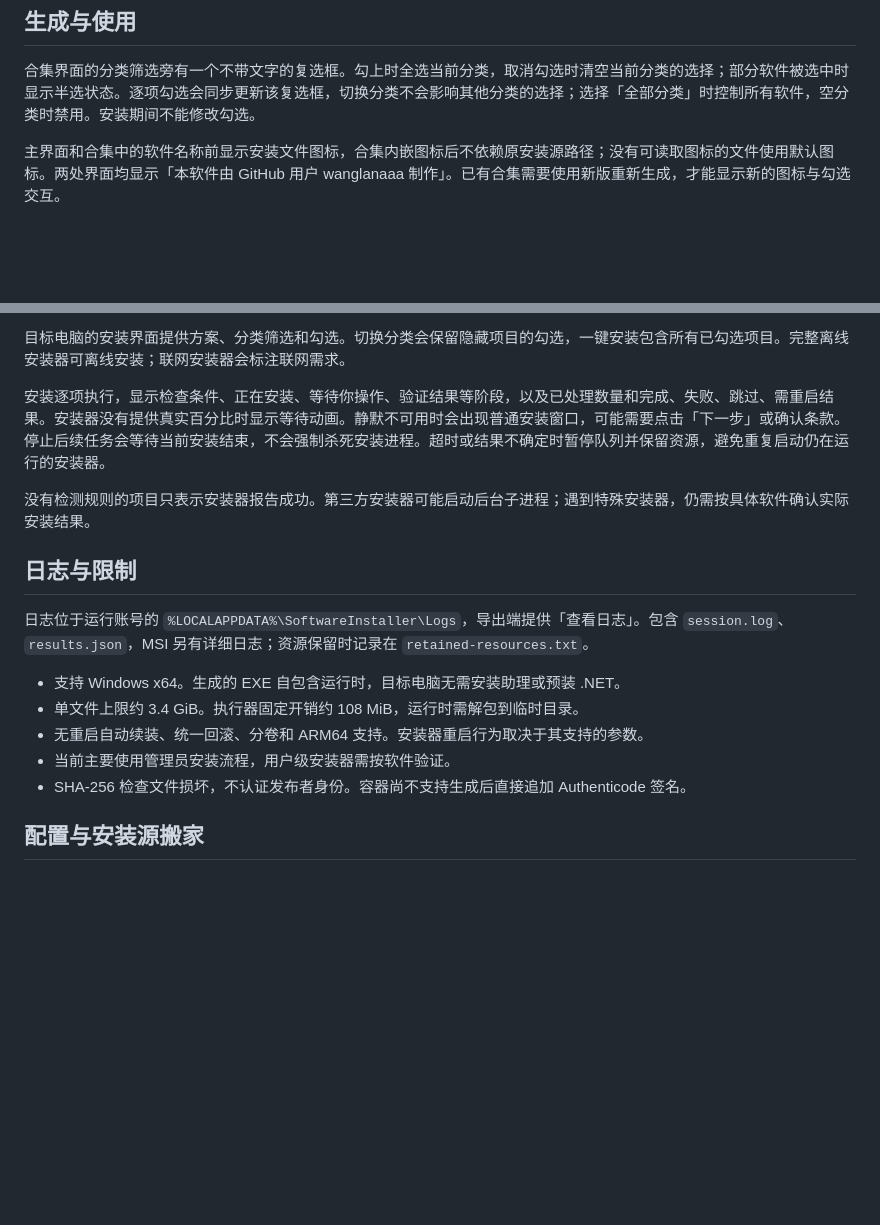
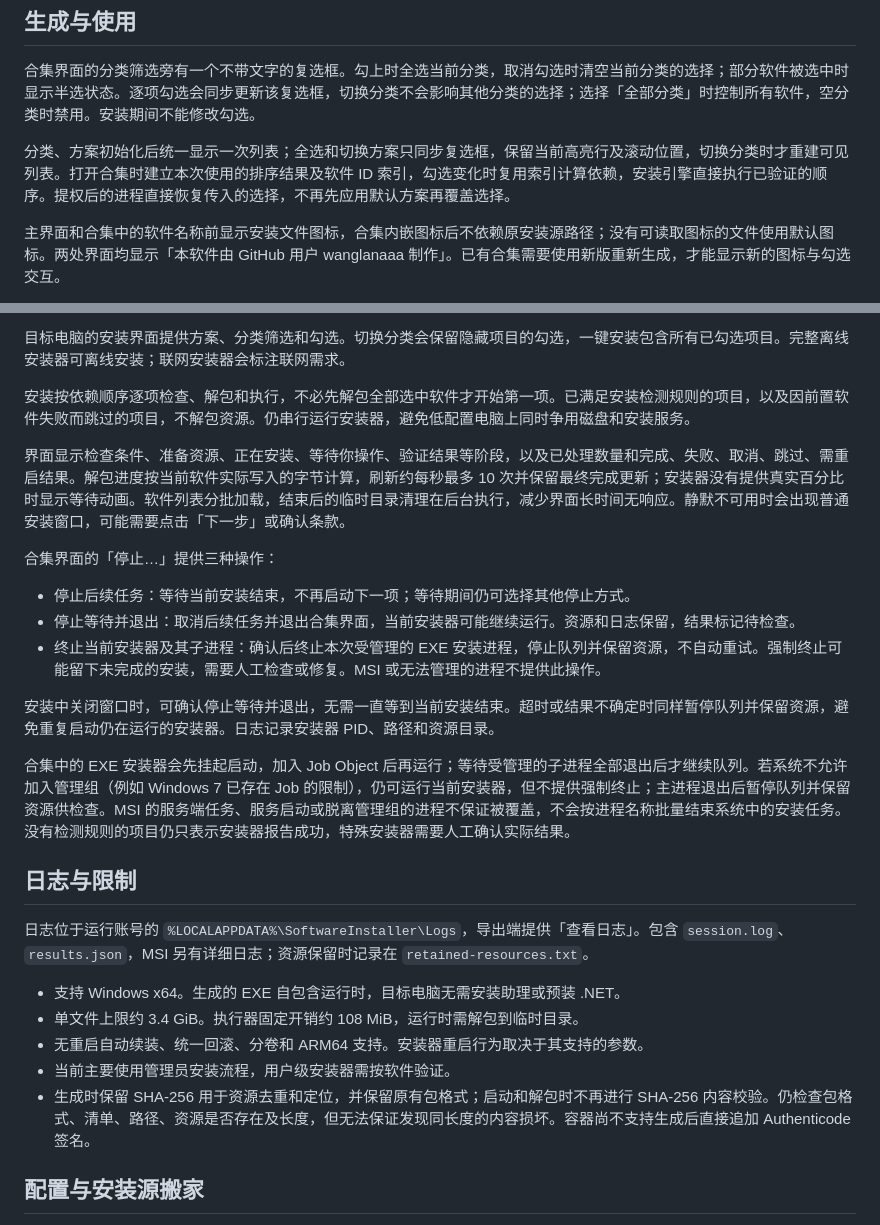
Before and after one commit to wanglanaaa/Software-Installer-Assistant, a Markdown page: docs/offline-bundle-guide.md, 2 parts joined by grey strips. GitHub-like rendering; blank space fills up the shorter version.

```diff
--- a/docs/offline-bundle-guide.md
+++ b/docs/offline-bundle-guide.md
@@ -68,6 +68,8 @@
 
 合集界面的分类筛选旁有一个不带文字的复选框。勾上时全选当前分类，取消勾选时清空当前分类的选择；部分软件被选中时显示半选状态。逐项勾选会同步更新该复选框，切换分类不会影响其他分类的选择；选择「全部分类」时控制所有软件，空分类时禁用。安装期间不能修改勾选。
 
+分类、方案初始化后统一显示一次列表；全选和切换方案只同步复选框，保留当前高亮行及滚动位置，切换分类时才重建可见列表。打开合集时建立本次使用的排序结果及软件 ID 索引，勾选变化时复用索引计算依赖，安装引擎直接执行已验证的顺序。提权后的进程直接恢复传入的选择，不再先应用默认方案再覆盖选择。
+
 主界面和合集中的软件名称前显示安装文件图标，合集内嵌图标后不依赖原安装源路径；没有可读取图标的文件使用默认图标。两处界面均显示「本软件由 GitHub 用户 wanglanaaa 制作」。已有合集需要使用新版重新生成，才能显示新的图标与勾选交互。
 
 默认打包当前列表全部软件，当前勾选状态作为「当前方案」；没有勾选时自动创建「全部软件」方案。也可只打包勾选项，附带当前配置内保存的方案；相关软件和前置依赖会一并加入。分类目录含空分类，相同资源按 SHA-256 内容去重。每次打开生成窗口均重新检查，返回选择内容后清空上次检查结果。
@@ -85,9 +87,19 @@
 
 目标电脑的安装界面提供方案、分类筛选和勾选。切换分类会保留隐藏项目的勾选，一键安装包含所有已勾选项目。完整离线安装器可离线安装；联网安装器会标注联网需求。
 
-安装逐项执行，显示检查条件、正在安装、等待你操作、验证结果等阶段，以及已处理数量和完成、失败、跳过、需重启结果。安装器没有提供真实百分比时显示等待动画。静默不可用时会出现普通安装窗口，可能需要点击「下一步」或确认条款。停止后续任务会等待当前安装结束，不会强制杀死安装进程。超时或结果不确定时暂停队列并保留资源，避免重复启动仍在运行的安装器。
+安装按依赖顺序逐项检查、解包和执行，不必先解包全部选中软件才开始第一项。已满足安装检测规则的项目，以及因前置软件失败而跳过的项目，不解包资源。仍串行运行安装器，避免低配置电脑上同时争用磁盘和安装服务。
 
-没有检测规则的项目只表示安装器报告成功。第三方安装器可能启动后台子进程；遇到特殊安装器，仍需按具体软件确认实际安装结果。
+界面显示检查条件、准备资源、正在安装、等待你操作、验证结果等阶段，以及已处理数量和完成、失败、取消、跳过、需重启结果。解包进度按当前软件实际写入的字节计算，刷新约每秒最多 10 次并保留最终完成更新；安装器没有提供真实百分比时显示等待动画。软件列表分批加载，结束后的临时目录清理在后台执行，减少界面长时间无响应。静默不可用时会出现普通安装窗口，可能需要点击「下一步」或确认条款。
+
+合集界面的「停止…」提供三种操作：
+
+- 停止后续任务：等待当前安装结束，不再启动下一项；等待期间仍可选择其他停止方式。
+- 停止等待并退出：取消后续任务并退出合集界面，当前安装器可能继续运行。资源和日志保留，结果标记待检查。
+- 终止当前安装器及其子进程：确认后终止本次受管理的 EXE 安装进程，停止队列并保留资源，不自动重试。强制终止可能留下未完成的安装，需要人工检查或修复。MSI 或无法管理的进程不提供此操作。
+
+安装中关闭窗口时，可确认停止等待并退出，无需一直等到当前安装结束。超时或结果不确定时同样暂停队列并保留资源，避免重复启动仍在运行的安装器。日志记录安装器 PID、路径和资源目录。
+
+合集中的 EXE 安装器会先挂起启动，加入 Job Object 后再运行；等待受管理的子进程全部退出后才继续队列。若系统不允许加入管理组（例如 Windows 7 已存在 Job 的限制），仍可运行当前安装器，但不提供强制终止；主进程退出后暂停队列并保留资源供检查。MSI 的服务端任务、服务启动或脱离管理组的进程不保证被覆盖，不会按进程名称批量结束系统中的安装任务。没有检测规则的项目仍只表示安装器报告成功，特殊安装器需要人工确认实际结果。
 
 ## 日志与限制
 
@@ -97,7 +109,7 @@
 - 单文件上限约 3.4 GiB。执行器固定开销约 108 MiB，运行时需解包到临时目录。
 - 无重启自动续装、统一回滚、分卷和 ARM64 支持。安装器重启行为取决于其支持的参数。
 - 当前主要使用管理员安装流程，用户级安装器需按软件验证。
-- SHA-256 检查文件损坏，不认证发布者身份。容器尚不支持生成后直接追加 Authenticode 签名。
+- 生成时保留 SHA-256 用于资源去重和定位，并保留原有包格式；启动和解包时不再进行 SHA-256 内容校验。仍检查包格式、清单、路径、资源是否存在及长度，但无法保证发现同长度的内容损坏。容器尚不支持生成后直接追加 Authenticode 签名。
 
 ## 配置与安装源搬家
 
```
Also changed, not shown: other parts of docs/offline-bundle-guide.md (+6 -2 lines), README.md (+5 -4 lines), docs/releases/v1.2.3.md (added, +30 -0 lines), Mainform.png, docs/images/exported-installer.png, docs/images/main-window.png, 14 other files.
